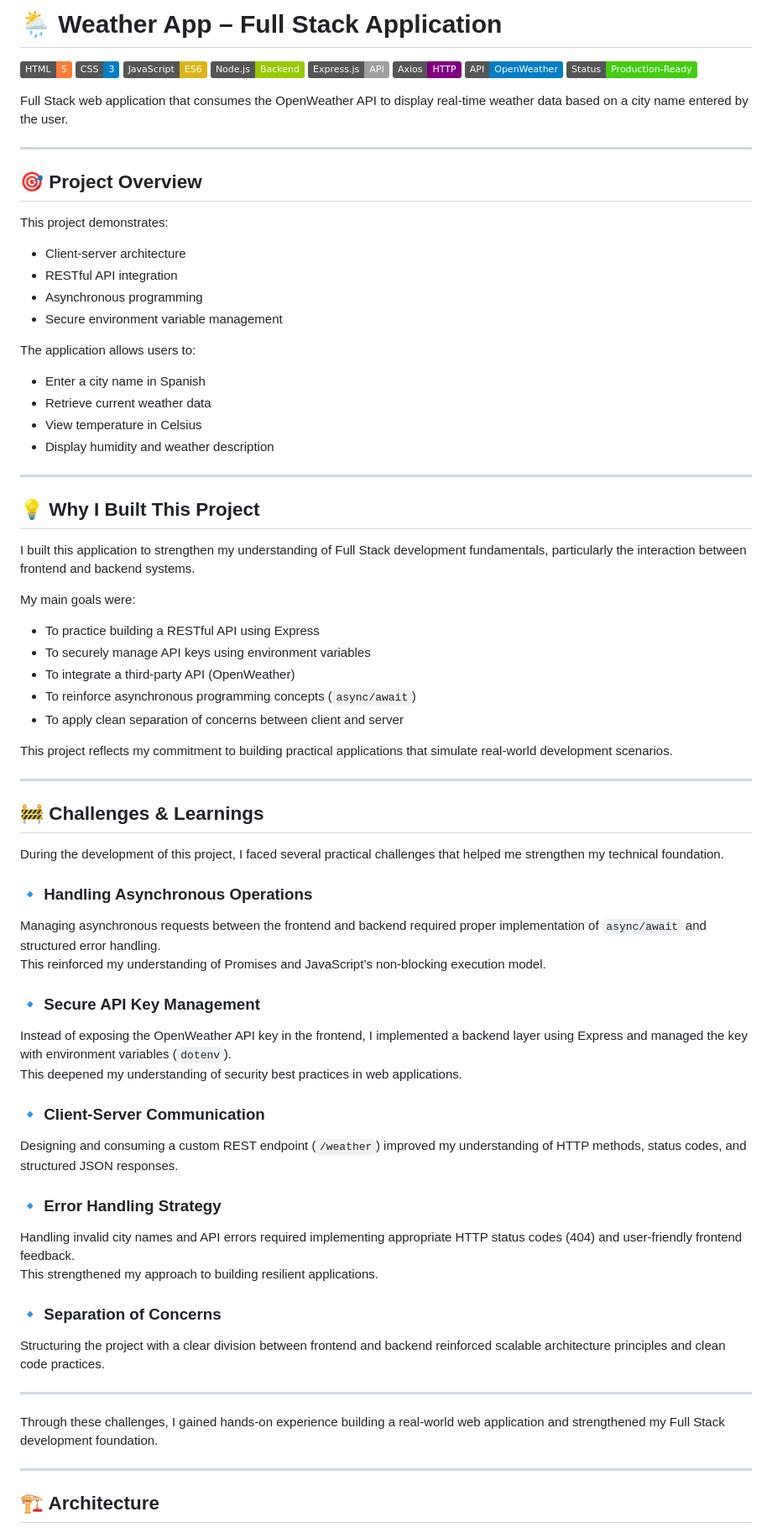
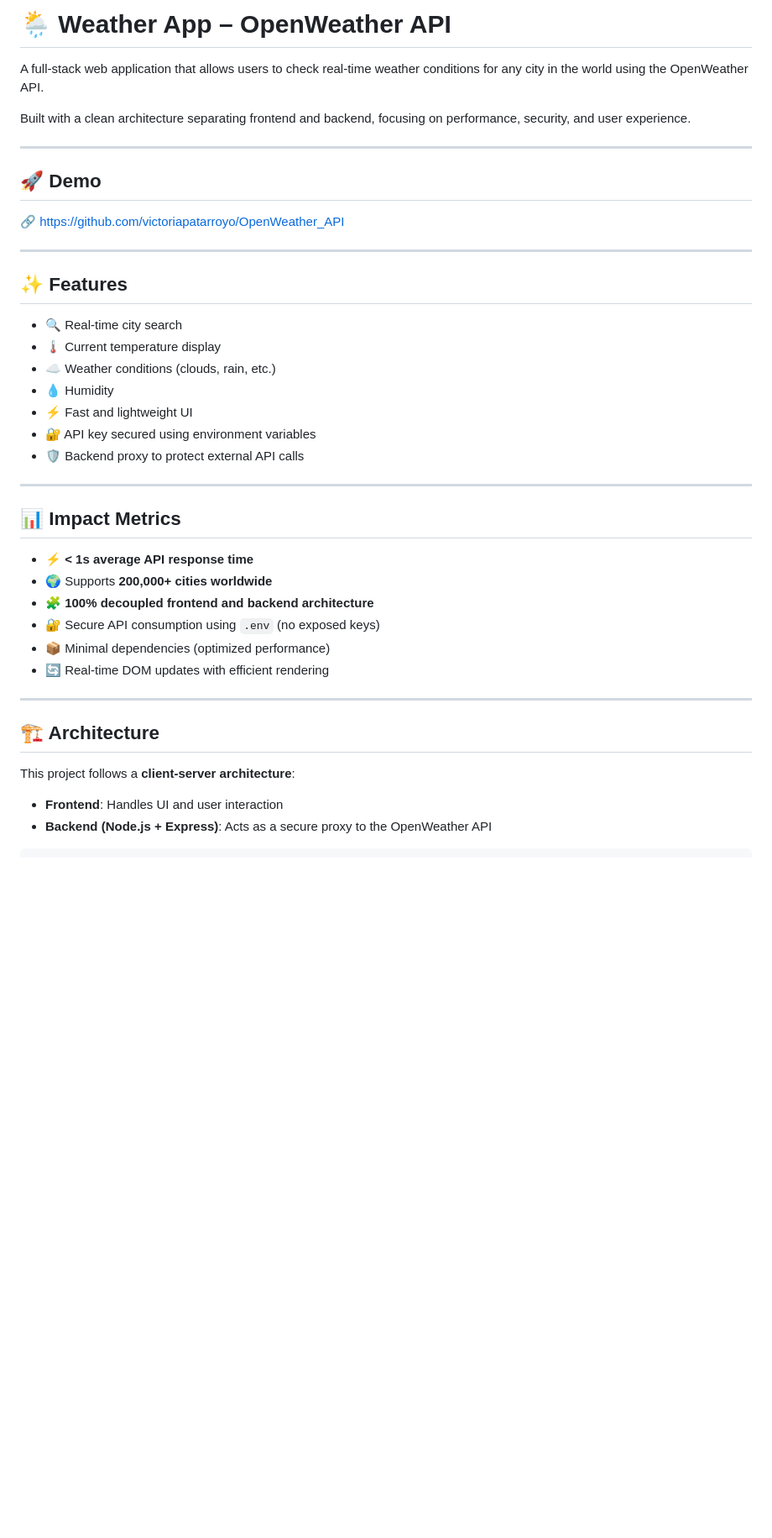
Before and after one commit to victoriapatarroyo/OpenWeather_API, a Markdown page: README.md, the part around one of its changes. Shown at 84% size. Rendered like a GitHub page; badges without logos; blank space fills up the shorter version.

Commit message:
Revise README for Weather App details and features
Updated README to reflect project changes and improvements.

```diff
--- a/README.md
+++ b/README.md
@@ -1,84 +1,44 @@
-# 🌦 Weather App – Full Stack Application
+# 🌦️ Weather App – OpenWeather API
 
-![HTML](https://img.shields.io/badge/HTML-5-orange)
-![CSS](https://img.shields.io/badge/CSS-3-blue)
-![JavaScript](https://img.shields.io/badge/JavaScript-ES6-yellow)
-![Node.js](https://img.shields.io/badge/Node.js-Backend-green)
-![Express](https://img.shields.io/badge/Express.js-API-lightgrey)
-![Axios](https://img.shields.io/badge/Axios-HTTP-purple)
-![OpenWeather](https://img.shields.io/badge/API-OpenWeather-blue)
-![Status](https://img.shields.io/badge/Status-Production--Ready-success)
+A full-stack web application that allows users to check real-time weather conditions for any city in the world using the OpenWeather API.
 
-Full Stack web application that consumes the OpenWeather API to display real-time weather data based on a city name entered by the user.
+Built with a clean architecture separating frontend and backend, focusing on performance, security, and user experience.
 
 ---
 
-## 🎯 Project Overview
+## 🚀 Demo
 
-This project demonstrates:
-
-- Client-server architecture
-- RESTful API integration
-- Asynchronous programming
-- Secure environment variable management
-
-The application allows users to:
-
-- Enter a city name in Spanish
-- Retrieve current weather data
-- View temperature in Celsius
-- Display humidity and weather description
+🔗 https://github.com/victoriapatarroyo/OpenWeather_API
 
 ---
 
-## 💡 Why I Built This Project
+## ✨ Features
 
-I built this application to strengthen my understanding of Full Stack development fundamentals, particularly the interaction between frontend and backend systems.
-
-My main goals were:
-
-- To practice building a RESTful API using Express
-- To securely manage API keys using environment variables
-- To integrate a third-party API (OpenWeather)
-- To reinforce asynchronous programming concepts (`async/await`)
-- To apply clean separation of concerns between client and server
-
-This project reflects my commitment to building practical applications that simulate real-world development scenarios.
+- 🔍 Real-time city search
+- 🌡️ Current temperature display
+- ☁️ Weather conditions (clouds, rain, etc.)
+- 💧 Humidity
+- ⚡ Fast and lightweight UI
+- 🔐 API key secured using environment variables
+- 🛡️ Backend proxy to protect external API calls
 
 ---
 
-## 🚧 Challenges & Learnings
+## 📊 Impact Metrics
 
-During the development of this project, I faced several practical challenges that helped me strengthen my technical foundation.
-
-### 🔹 Handling Asynchronous Operations
-
-Managing asynchronous requests between the frontend and backend required proper implementation of `async/await` and structured error handling.
-This reinforced my understanding of Promises and JavaScript’s non-blocking execution model.
-
-### 🔹 Secure API Key Management
-
-Instead of exposing the OpenWeather API key in the frontend, I implemented a backend layer using Express and managed the key with environment variables (`dotenv`).
-This deepened my understanding of security best practices in web applications.
-
-### 🔹 Client-Server Communication
-
-Designing and consuming a custom REST endpoint (`/weather`) improved my understanding of HTTP methods, status codes, and structured JSON responses.
-
-### 🔹 Error Handling Strategy
-
-Handling invalid city names and API errors required implementing appropriate HTTP status codes (404) and user-friendly frontend feedback.
-This strengthened my approach to building resilient applications.
-
-### 🔹 Separation of Concerns
-
-Structuring the project with a clear division between frontend and backend reinforced scalable architecture principles and clean code practices.
+- ⚡ **< 1s average API response time**
+- 🌍 Supports **200,000+ cities worldwide**
+- 🧩 **100% decoupled frontend and backend architecture**
+- 🔐 Secure API consumption using `.env` (no exposed keys)
+- 📦 Minimal dependencies (optimized performance)
+- 🔄 Real-time DOM updates with efficient rendering
 
 ---
 
-Through these challenges, I gained hands-on experience building a real-world web application and strengthened my Full Stack development foundation.
+## 🏗️ Architecture
 
----
+This project follows a **client-server architecture**:
 
-## 🏗 Architecture
+- **Frontend**: Handles UI and user interaction
+- **Backend (Node.js + Express)**: Acts as a secure proxy to the OpenWeather API
 
```
Also changed, not shown: other parts of README.md (+132 -94 lines).
